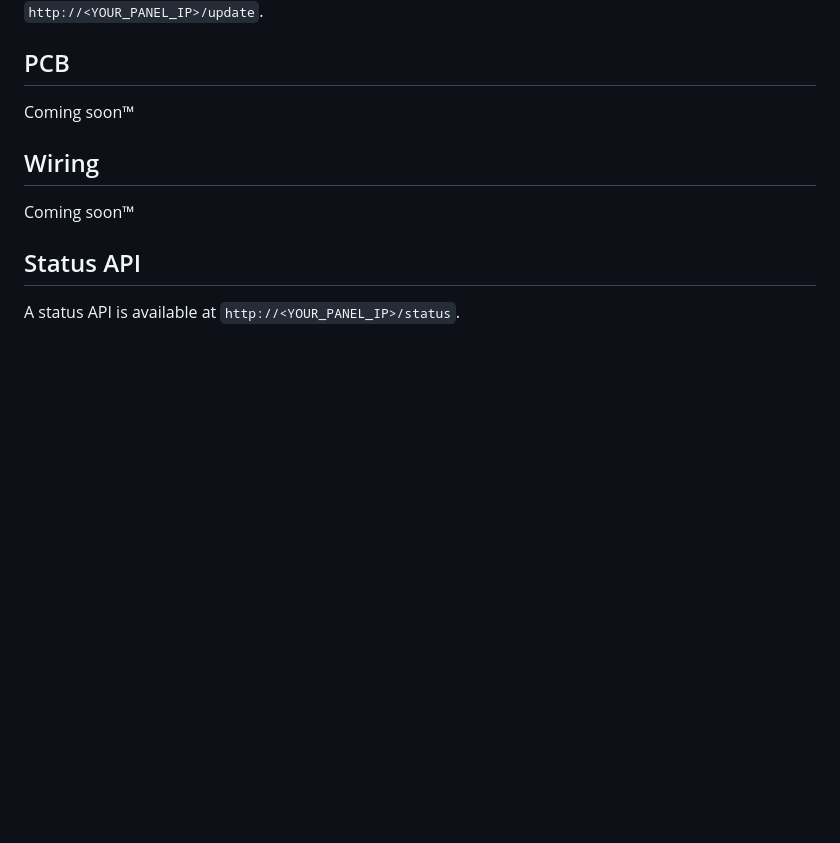
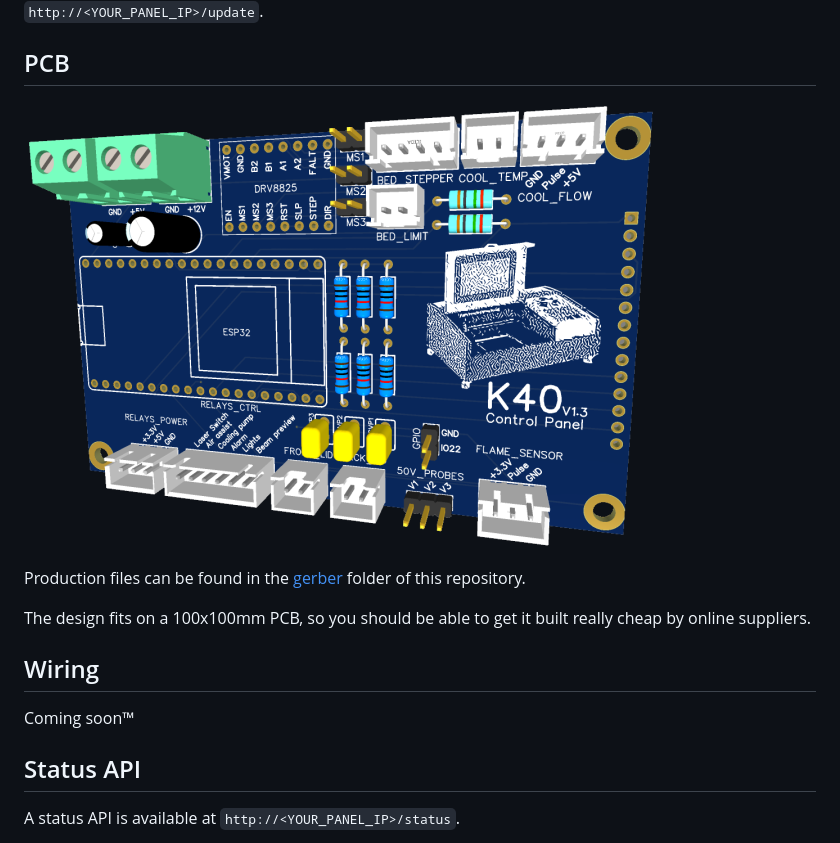
Before and after one commit to Lyrkan/K40-Control-Panel, a Markdown page: README.md, the part around the change. Rendered like a GitHub page; pictures changed too: images/pcb-3d.png (added); blank space fills up the shorter version.

Commit message:
Add Gerber files

```diff
--- a/README.md
+++ b/README.md
@@ -86,7 +86,11 @@ You can also take a `.bin` file and upload it through the ElegantOTA interface a
 
 ## PCB
 
-Coming soon™
+![PCB](/images/pcb-3d.png)
+
+Production files can be found in the [gerber](/gerber) folder of this repository.
+
+The design fits on a 100x100mm PCB, so you should be able to get it built really cheap by online suppliers.
 
 ## Wiring
 
```
Also changed, not shown: 2 other files.
